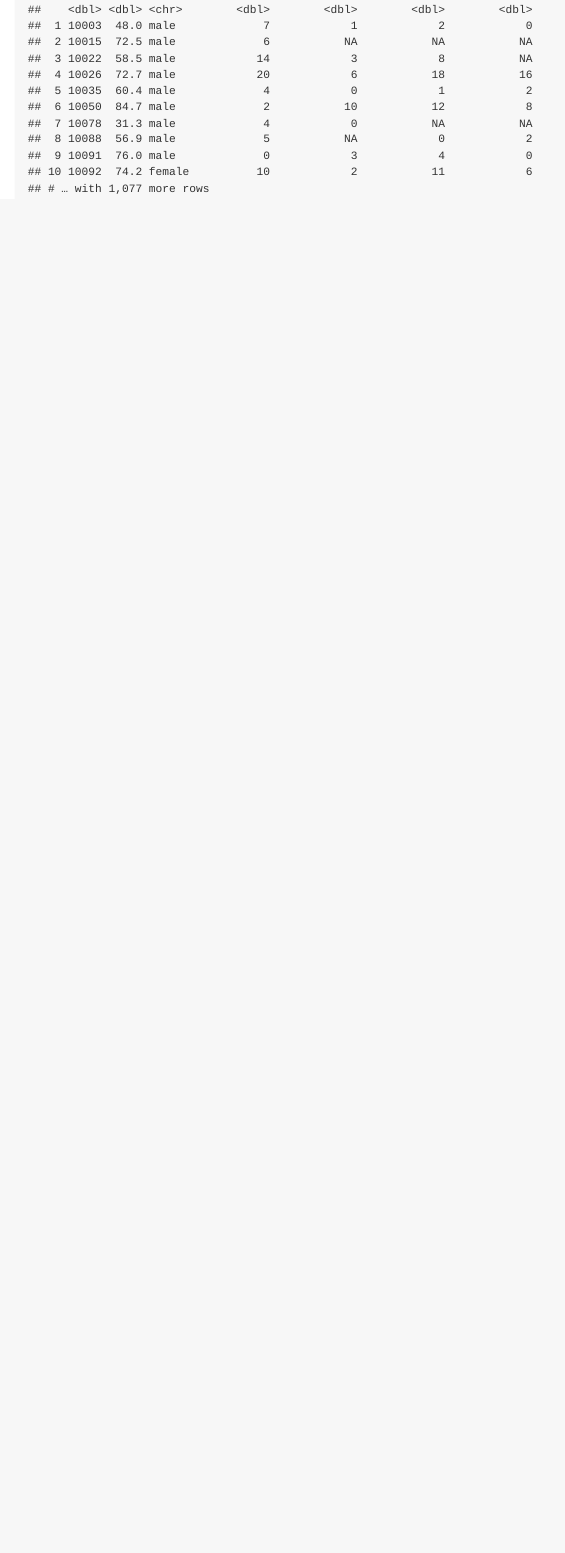
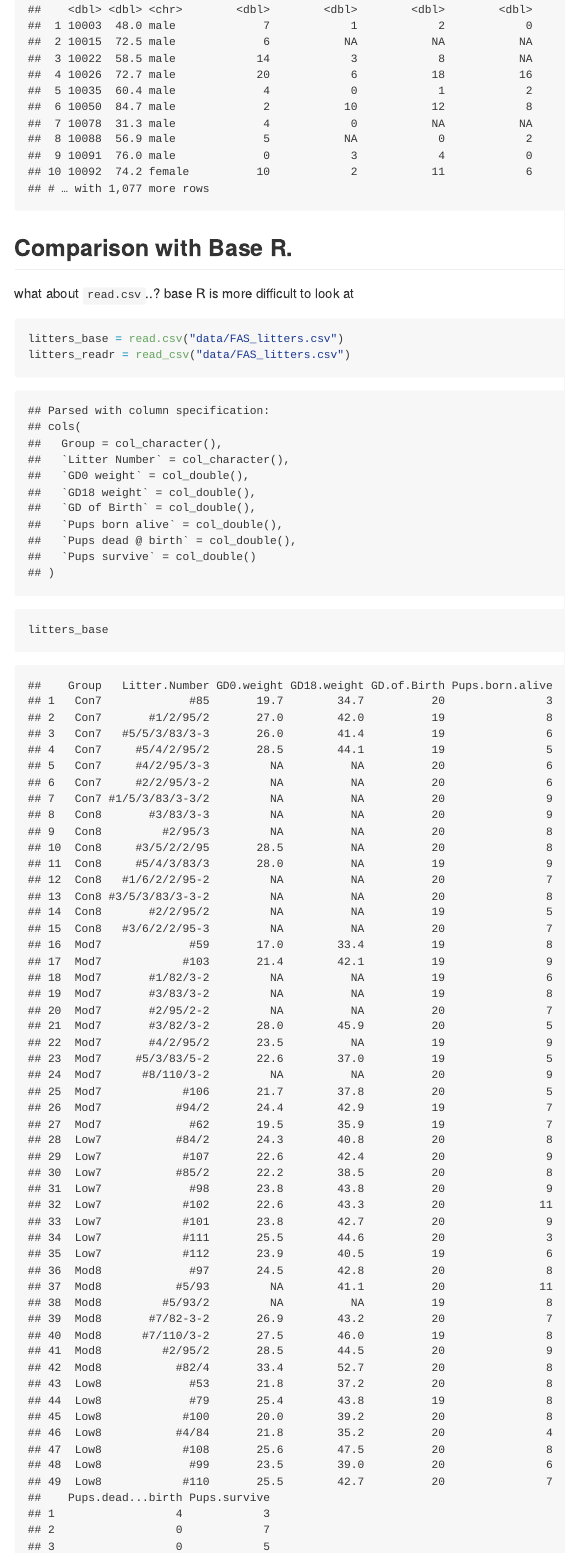
Before and after one commit to nidhipalak/data_wrangling_1, an R Markdown document (data_import.Rmd): the page in a window 1100 px wide, from 4970 px down. The pictures show the output file data_import.md that the author committed with the source, drawn offline in the style of GitHub; long lines of code are wrapped.

Commit message:
read.csv vs read_csv. use read_csv!!!

````diff
--- a/data_import.Rmd
+++ b/data_import.Rmd
@@ -74,3 +74,17 @@ library(haven)
 pulse_df = read_sas("./data/public_pulse_data.sas7bdat")
 pulse_df
 ```
+
+
+## Comparison with Base R.
+what about `read.csv`..?
+base R is more difficult to look at
+
+```{r}
+litters_base = read.csv("data/FAS_litters.csv")
+litters_readr = read_csv("data/FAS_litters.csv")
+
+litters_base
+litters_readr
+
+```
````
Also changed, not shown: data_import.md.
